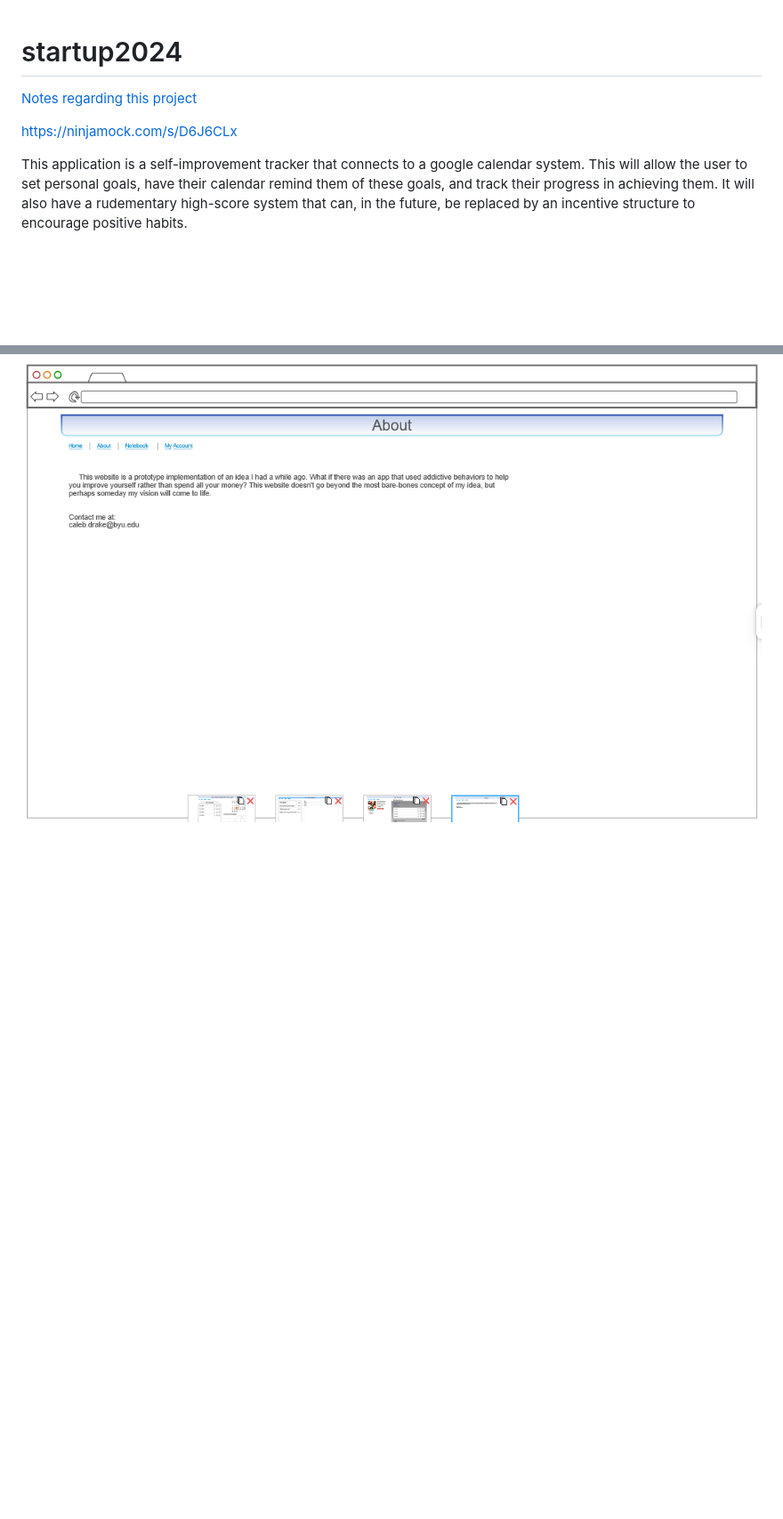
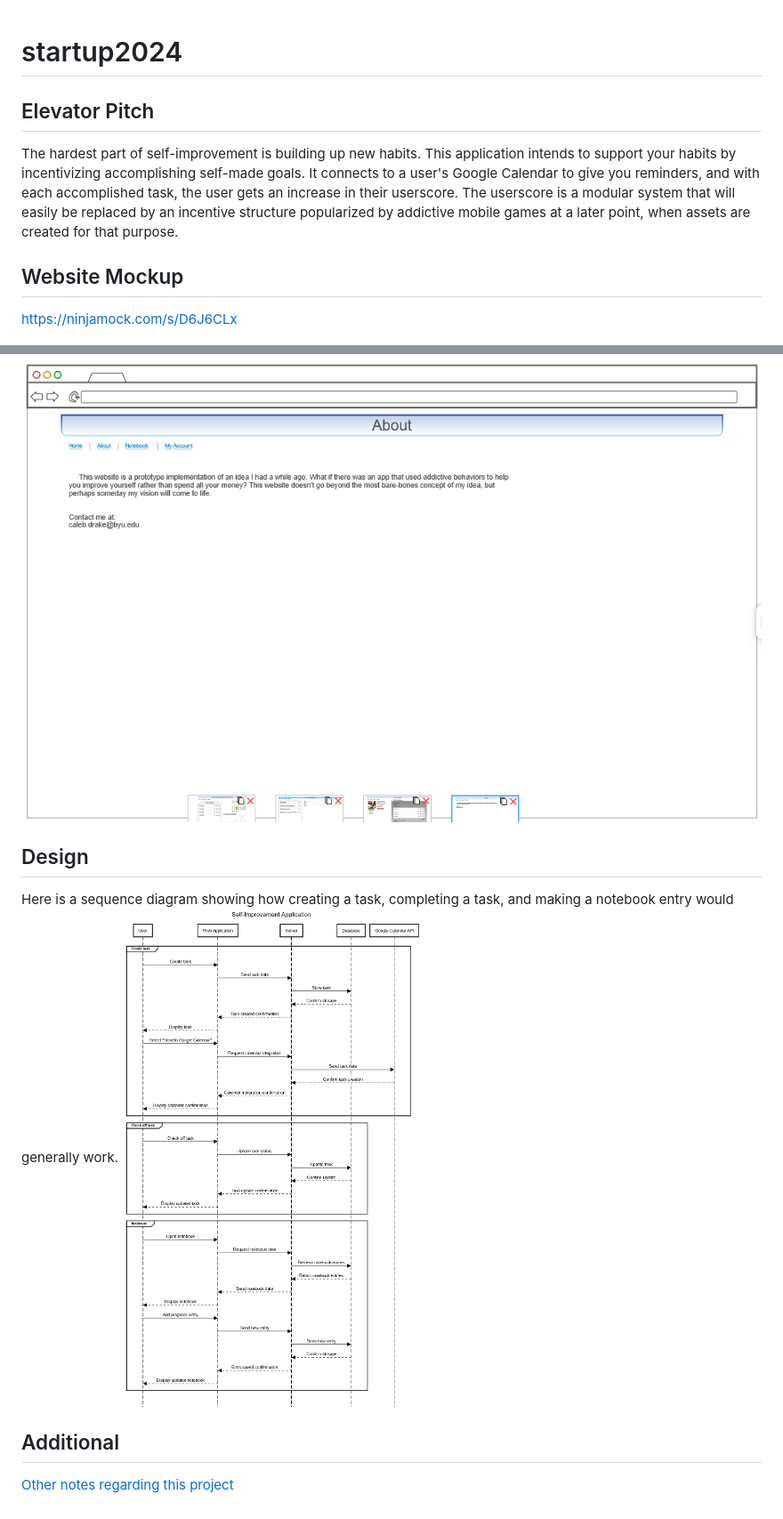
Before and after one commit to CaDragon1/startup, a Markdown page: README.md, 2 parts joined by grey strips. Shown: that part at 89% size. Drawn GitHub-style; pictures changed too: images/Self_Improvement_Application.png (added); blank space fills up the shorter version.

Commit message:
Added sequence diagram

```diff
--- a/README.md
+++ b/README.md
@@ -1,12 +1,16 @@
 # startup2024
-[Notes regarding this project](docs/notes.md)
 
+
+## Elevator Pitch
+
+The hardest part of self-improvement is building up new habits. This application intends to support your habits
+by incentivizing accomplishing self-made goals. It connects to a user's Google Calendar to give you reminders,
+and with each accomplished task, the user gets an increase in their userscore. The userscore is a modular system
+that will easily be replaced by an incentive structure popularized by addictive mobile games at a later point,
+when assets are created for that purpose.
+
+## Website Mockup
 https://ninjamock.com/s/D6J6CLx
-
-This application is a self-improvement tracker that connects to a google calendar system.
-This will allow the user to set personal goals, have their calendar remind them of these goals,
-and track their progress in achieving them. It will also have a rudementary high-score system
-that can, in the future, be replaced by an incentive structure to encourage positive habits.
 
 ![Mockup of application homepage.](/images/Homepage_Mockup.png)
 
@@ -15,3 +19,13 @@ that can, in the future, be replaced by an incentive structure to encourage posi
 ![Mockup of application account page.](/images/Account_Mockup.png)
 
 ![Mockup of application about page.](/images/About_Mockup.png)
+
+## Design
+Here is a sequence diagram showing how creating a task, completing a task, and making a notebook entry
+would generally work.
+![Sequence Diagram for main functionality](/images/Self_Improvement_Application.png)
+
+
+## Additional
+
+[Other notes regarding this project](docs/notes.md)
```
